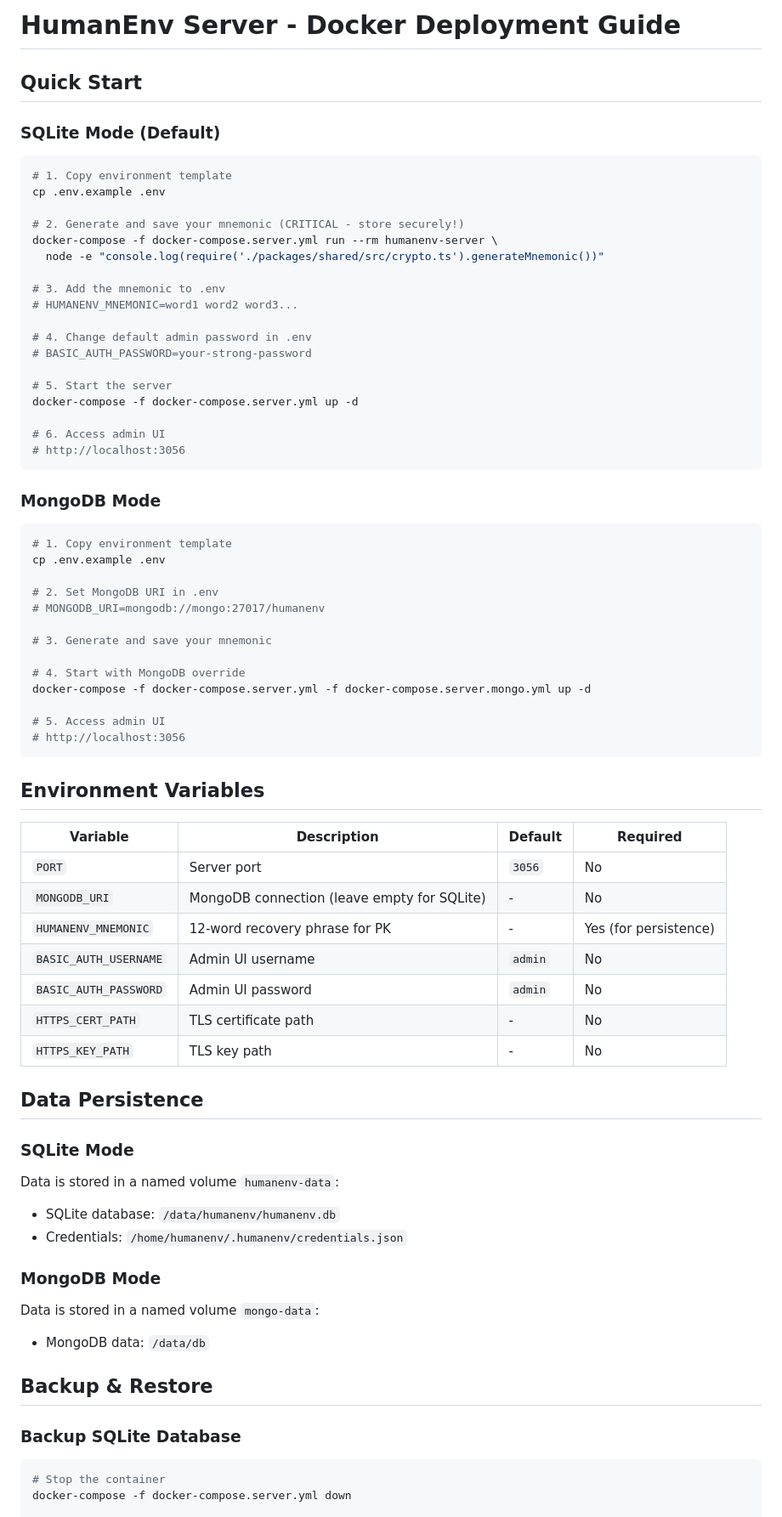
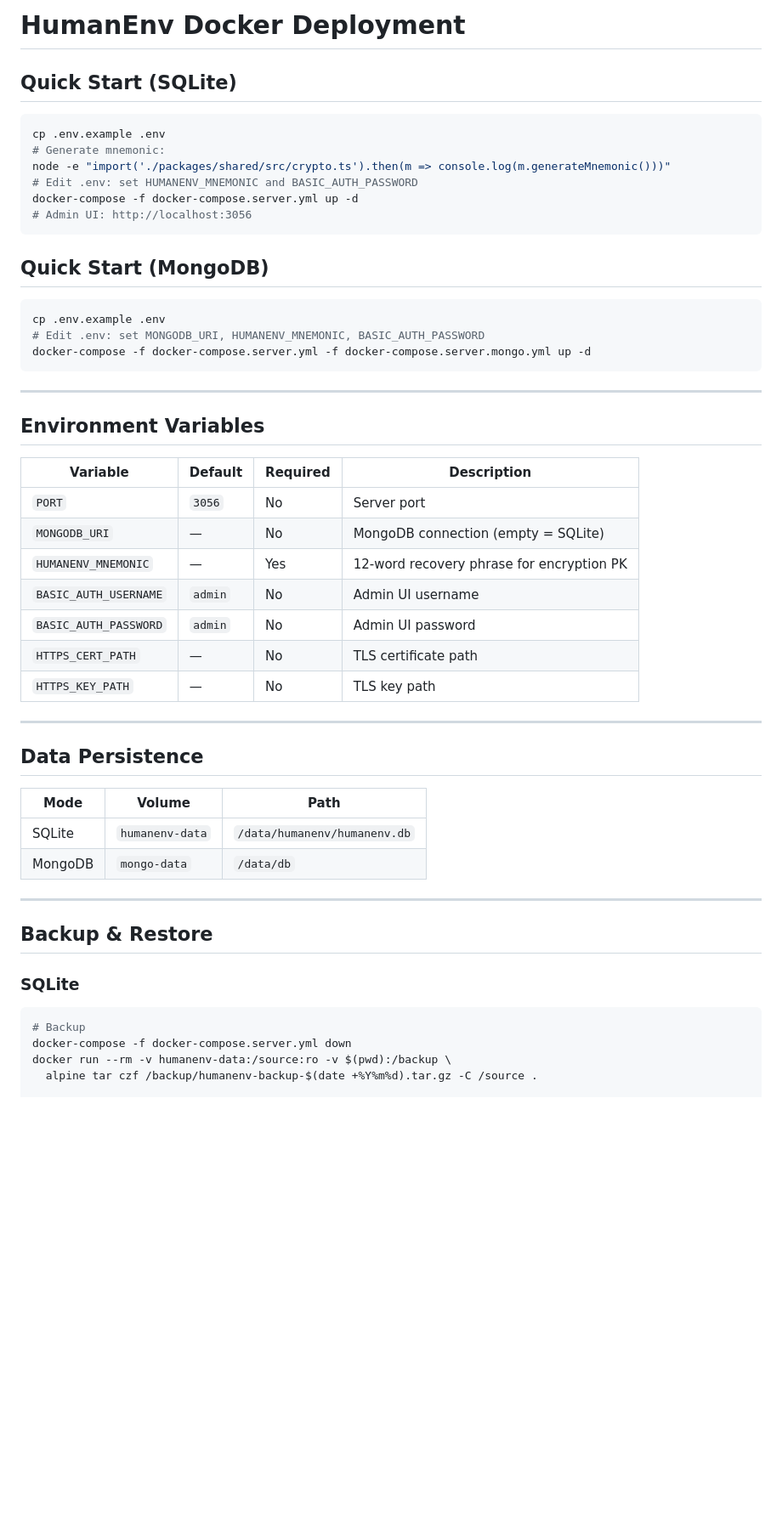
Before and after one commit to javimosch/humanenv, a Markdown page: docs/DOCKER.md, the part around one of its changes. Shown at 85% size. Rendered like a GitHub page; blank space fills up the shorter version.

````diff
--- a/docs/DOCKER.md
+++ b/docs/DOCKER.md
@@ -1,76 +1,56 @@
-# HumanEnv Server - Docker Deployment Guide
+# HumanEnv Docker Deployment
 
-## Quick Start
-
-### SQLite Mode (Default)
+## Quick Start (SQLite)
 
 ```bash
-# 1. Copy environment template
 cp .env.example .env
-
-# 2. Generate and save your mnemonic (CRITICAL - store securely!)
-docker-compose -f docker-compose.server.yml run --rm humanenv-server \
-  node -e "console.log(require('./packages/shared/src/crypto.ts').generateMnemonic())"
-
-# 3. Add the mnemonic to .env
-# HUMANENV_MNEMONIC=word1 word2 word3...
-
-# 4. Change default admin password in .env
-# BASIC_AUTH_PASSWORD=your-strong-password
-
-# 5. Start the server
+# Generate mnemonic:
+node -e "import('./packages/shared/src/crypto.ts').then(m => console.log(m.generateMnemonic()))"
+# Edit .env: set HUMANENV_MNEMONIC and BASIC_AUTH_PASSWORD
 docker-compose -f docker-compose.server.yml up -d
-
-# 6. Access admin UI
-# http://localhost:3056
+# Admin UI: http://localhost:3056
 ```
 
-### MongoDB Mode
+## Quick Start (MongoDB)
 
 ```bash
-# 1. Copy environment template
 cp .env.example .env
+# Edit .env: set MONGODB_URI, HUMANENV_MNEMONIC, BASIC_AUTH_PASSWORD
+docker-compose -f docker-compose.server.yml -f docker-compose.server.mongo.yml up -d
+```
 
-# 2. Set MongoDB URI in .env
-# MONGODB_URI=mongodb://mongo:27017/humanenv
-
-# 3. Generate and save your mnemonic
-
-# 4. Start with MongoDB override
-docker-compose -f docker-compose.server.yml -f docker-compose.server.mongo.yml up -d
-
-# 5. Access admin UI
-# http://localhost:3056
-```
+---
 
 ## Environment Variables
 
-| Variable | Description | Default | Required |
-|----------|-------------|---------|----------|
-| `PORT` | Server port | `3056` | No |
-| `MONGODB_URI` | MongoDB connection (leave empty for SQLite) | - | No |
-| `HUMANENV_MNEMONIC` | 12-word recovery phrase for PK | - | Yes (for persistence) |
-| `BASIC_AUTH_USERNAME` | Admin UI username | `admin` | No |
-| `BASIC_AUTH_PASSWORD` | Admin UI password | `admin` | No |
-| `HTTPS_CERT_PATH` | TLS certificate path | - | No |
-| `HTTPS_KEY_PATH` | TLS key path | - | No |
+| Variable | Default | Required | Description |
+|----------|---------|----------|-------------|
+| `PORT` | `3056` | No | Server port |
+| `MONGODB_URI` | — | No | MongoDB connection (empty = SQLite) |
+| `HUMANENV_MNEMONIC` | — | Yes | 12-word recovery phrase for encryption PK |
+| `BASIC_AUTH_USERNAME` | `admin` | No | Admin UI username |
+| `BASIC_AUTH_PASSWORD` | `admin` | No | Admin UI password |
+| `HTTPS_CERT_PATH` | — | No | TLS certificate path |
+| `HTTPS_KEY_PATH` | — | No | TLS key path |
+
+---
 
 ## Data Persistence
 
-### SQLite Mode
-Data is stored in a named volume `humanenv-data`:
-- SQLite database: `/data/humanenv/humanenv.db`
-- Credentials: `/home/humanenv/.humanenv/credentials.json`
+| Mode | Volume | Path |
+|------|--------|------|
+| SQLite | `humanenv-data` | `/data/humanenv/humanenv.db` |
+| MongoDB | `mongo-data` | `/data/db` |
 
-### MongoDB Mode
-Data is stored in a named volume `mongo-data`:
-- MongoDB data: `/data/db`
+---
 
 ## Backup & Restore
 
-### Backup SQLite Database
+### SQLite
 
 ```bash
-# Stop the container
+# Backup
 docker-compose -f docker-compose.server.yml down
+docker run --rm -v humanenv-data:/source:ro -v $(pwd):/backup \
+  alpine tar czf /backup/humanenv-backup-$(date +%Y%m%d).tar.gz -C /source .
 
````
Also changed, not shown: other parts of docs/DOCKER.md (+33 -122 lines).
